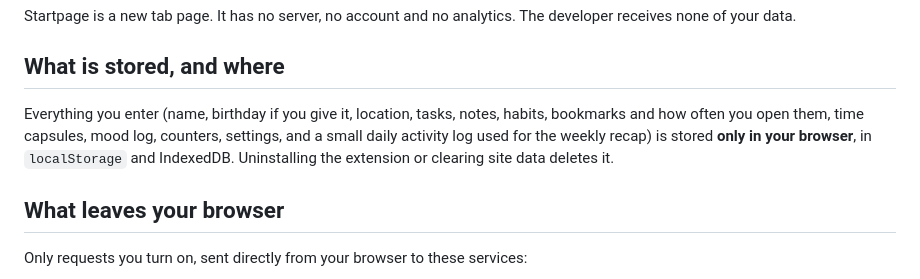
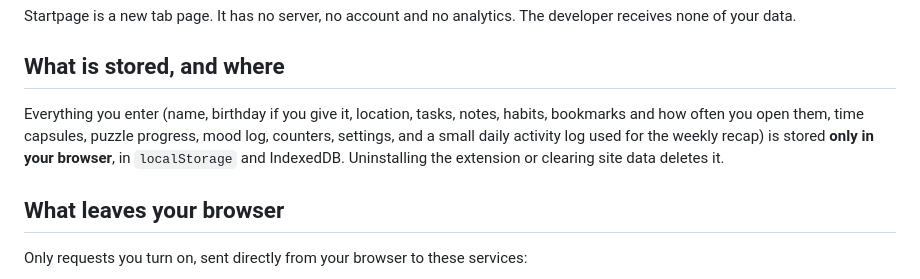
Before and after one commit to vardirhq/startpage, a Markdown page: PRIVACY.md, the part around the change. Rendered like a GitHub page.

```diff
--- a/PRIVACY.md
+++ b/PRIVACY.md
@@ -6,7 +6,7 @@ Startpage is a new tab page. It has no server, no account and no analytics. The
 
 ## What is stored, and where
 
-Everything you enter (name, birthday if you give it, location, tasks, notes, habits, bookmarks and how often you open them, time capsules, mood log, counters, settings, and a small daily activity log used for the weekly recap) is stored **only in your browser**, in `localStorage` and IndexedDB. Uninstalling the extension or clearing site data deletes it.
+Everything you enter (name, birthday if you give it, location, tasks, notes, habits, bookmarks and how often you open them, time capsules, puzzle progress, mood log, counters, settings, and a small daily activity log used for the weekly recap) is stored **only in your browser**, in `localStorage` and IndexedDB. Uninstalling the extension or clearing site data deletes it.
 
 ## What leaves your browser
 
```
Also changed, not shown: README.md (+13 -3 lines), store/listing.md (+1 -1 lines), puz-big.png (added), puz-both.png (added), puz-fresh.png (added), puz-phone-big.png (added), puz-phone.png (added), puz-solved.png (added), 9 other files.
